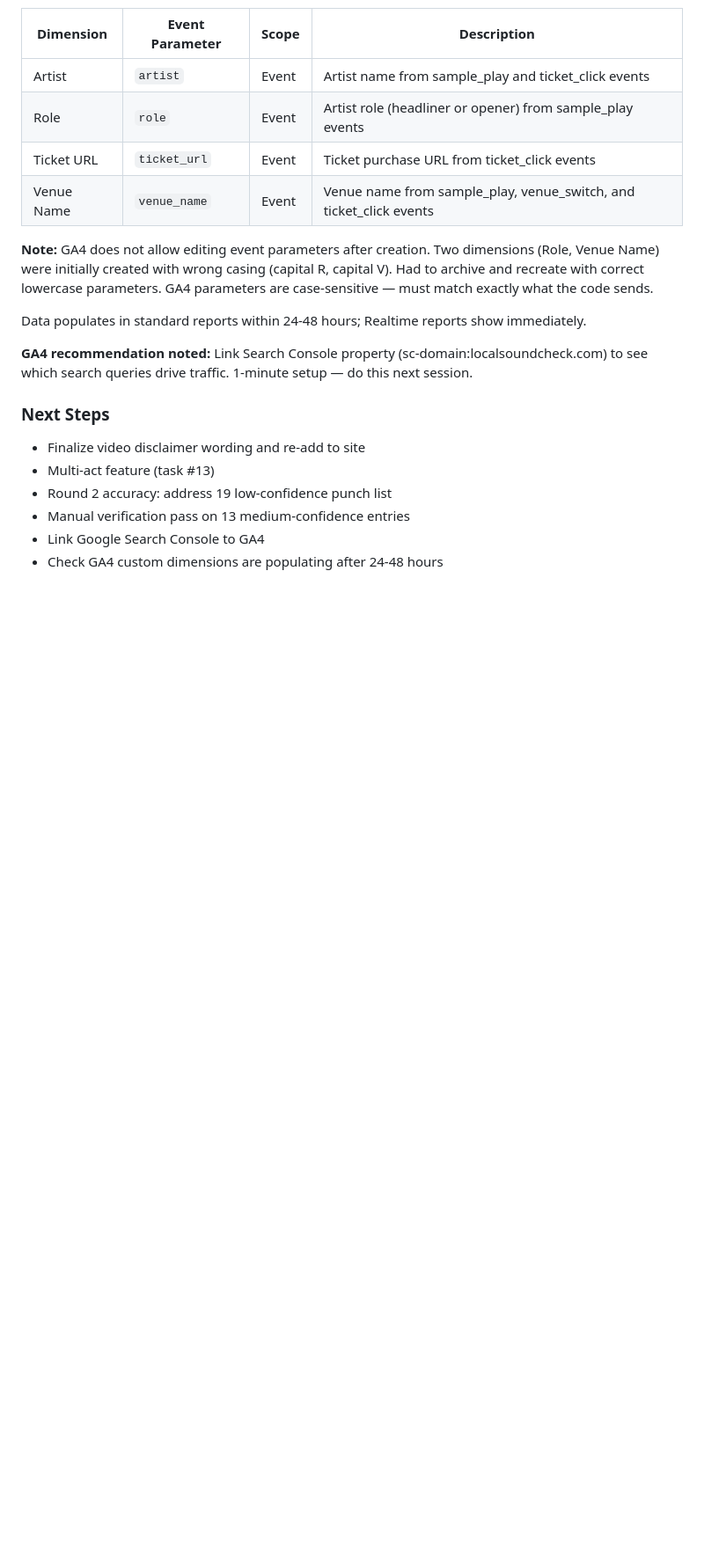
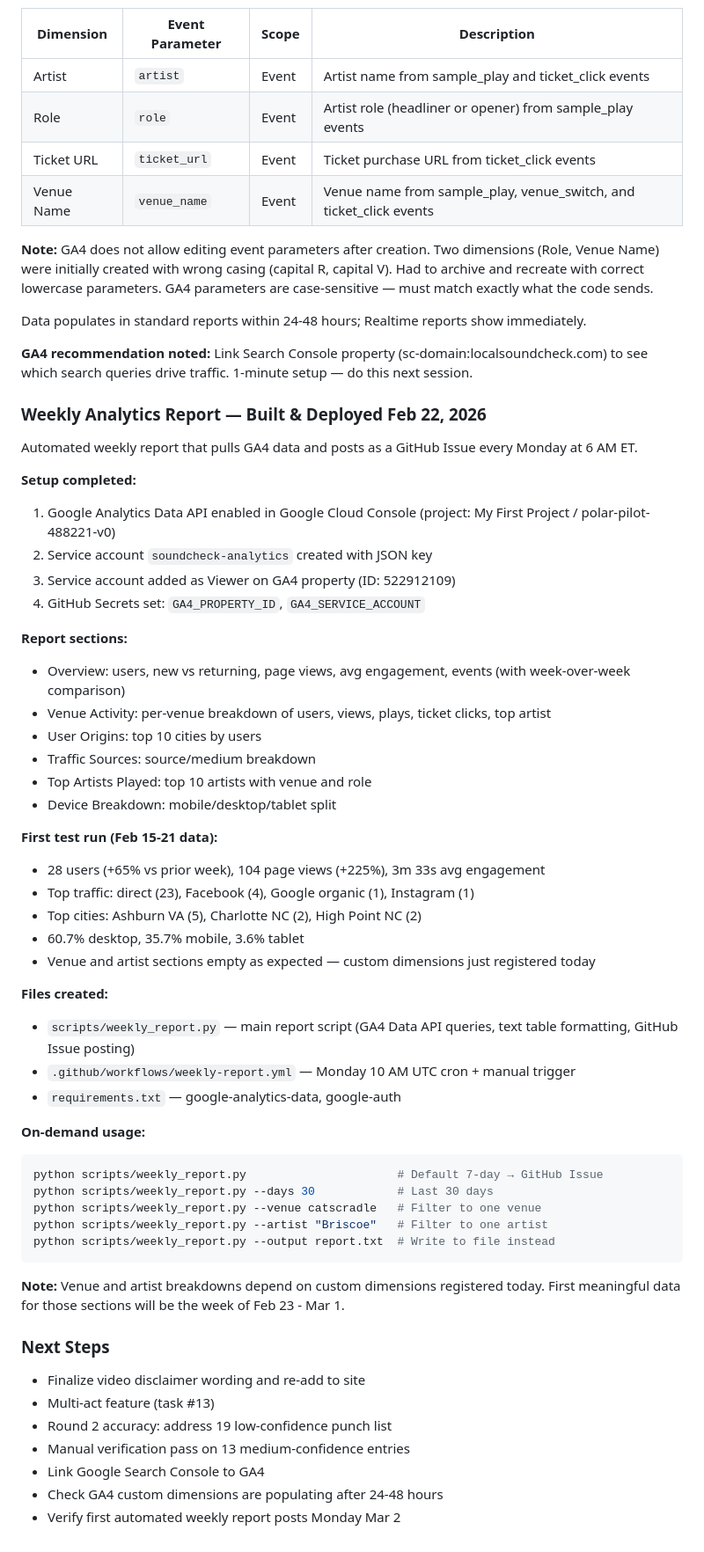
Before and after one commit to philomontbill/cats-cradle-shows, a Markdown page: docs/working-notes.md, the part around the change. Shown at 88% size. Rendered like a GitHub page; blank space fills up the shorter version.

Commit message:
Update working notes with Feb 22 weekly report session
Co-Authored-By: Claude Opus 4.6 <noreply@anthropic.com>

````diff
--- a/docs/working-notes.md
+++ b/docs/working-notes.md
@@ -414,6 +414,47 @@ Data populates in standard reports within 24-48 hours; Realtime reports show imm
 
 **GA4 recommendation noted:** Link Search Console property (sc-domain:localsoundcheck.com) to see which search queries drive traffic. 1-minute setup — do this next session.
 
+### Weekly Analytics Report — Built & Deployed Feb 22, 2026
+
+Automated weekly report that pulls GA4 data and posts as a GitHub Issue every Monday at 6 AM ET.
+
+**Setup completed:**
+1. Google Analytics Data API enabled in Google Cloud Console (project: My First Project / polar-pilot-488221-v0)
+2. Service account `soundcheck-analytics` created with JSON key
+3. Service account added as Viewer on GA4 property (ID: 522912109)
+4. GitHub Secrets set: `GA4_PROPERTY_ID`, `GA4_SERVICE_ACCOUNT`
+
+**Report sections:**
+- Overview: users, new vs returning, page views, avg engagement, events (with week-over-week comparison)
+- Venue Activity: per-venue breakdown of users, views, plays, ticket clicks, top artist
+- User Origins: top 10 cities by users
+- Traffic Sources: source/medium breakdown
+- Top Artists Played: top 10 artists with venue and role
+- Device Breakdown: mobile/desktop/tablet split
+
+**First test run (Feb 15-21 data):**
+- 28 users (+65% vs prior week), 104 page views (+225%), 3m 33s avg engagement
+- Top traffic: direct (23), Facebook (4), Google organic (1), Instagram (1)
+- Top cities: Ashburn VA (5), Charlotte NC (2), High Point NC (2)
+- 60.7% desktop, 35.7% mobile, 3.6% tablet
+- Venue and artist sections empty as expected — custom dimensions just registered today
+
+**Files created:**
+- `scripts/weekly_report.py` — main report script (GA4 Data API queries, text table formatting, GitHub Issue posting)
+- `.github/workflows/weekly-report.yml` — Monday 10 AM UTC cron + manual trigger
+- `requirements.txt` — google-analytics-data, google-auth
+
+**On-demand usage:**
+```bash
+python scripts/weekly_report.py                      # Default 7-day → GitHub Issue
+python scripts/weekly_report.py --days 30            # Last 30 days
+python scripts/weekly_report.py --venue catscradle   # Filter to one venue
+python scripts/weekly_report.py --artist "Briscoe"   # Filter to one artist
+python scripts/weekly_report.py --output report.txt  # Write to file instead
+```
+
+**Note:** Venue and artist breakdowns depend on custom dimensions registered today. First meaningful data for those sections will be the week of Feb 23 - Mar 1.
+
 ### Next Steps
 - Finalize video disclaimer wording and re-add to site
 - Multi-act feature (task #13)
@@ -421,3 +462,4 @@ Data populates in standard reports within 24-48 hours; Realtime reports show imm
 - Manual verification pass on 13 medium-confidence entries
 - Link Google Search Console to GA4
 - Check GA4 custom dimensions are populating after 24-48 hours
+- Verify first automated weekly report posts Monday Mar 2
````
